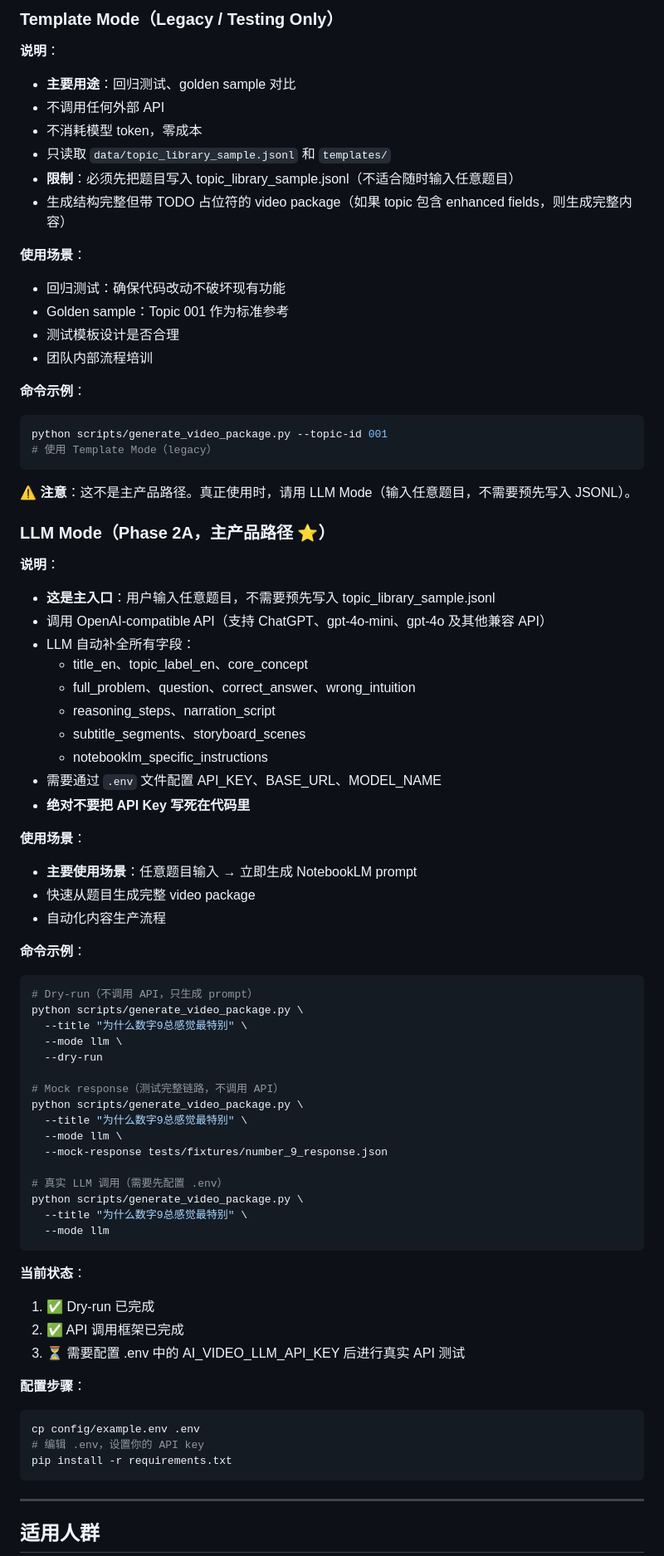
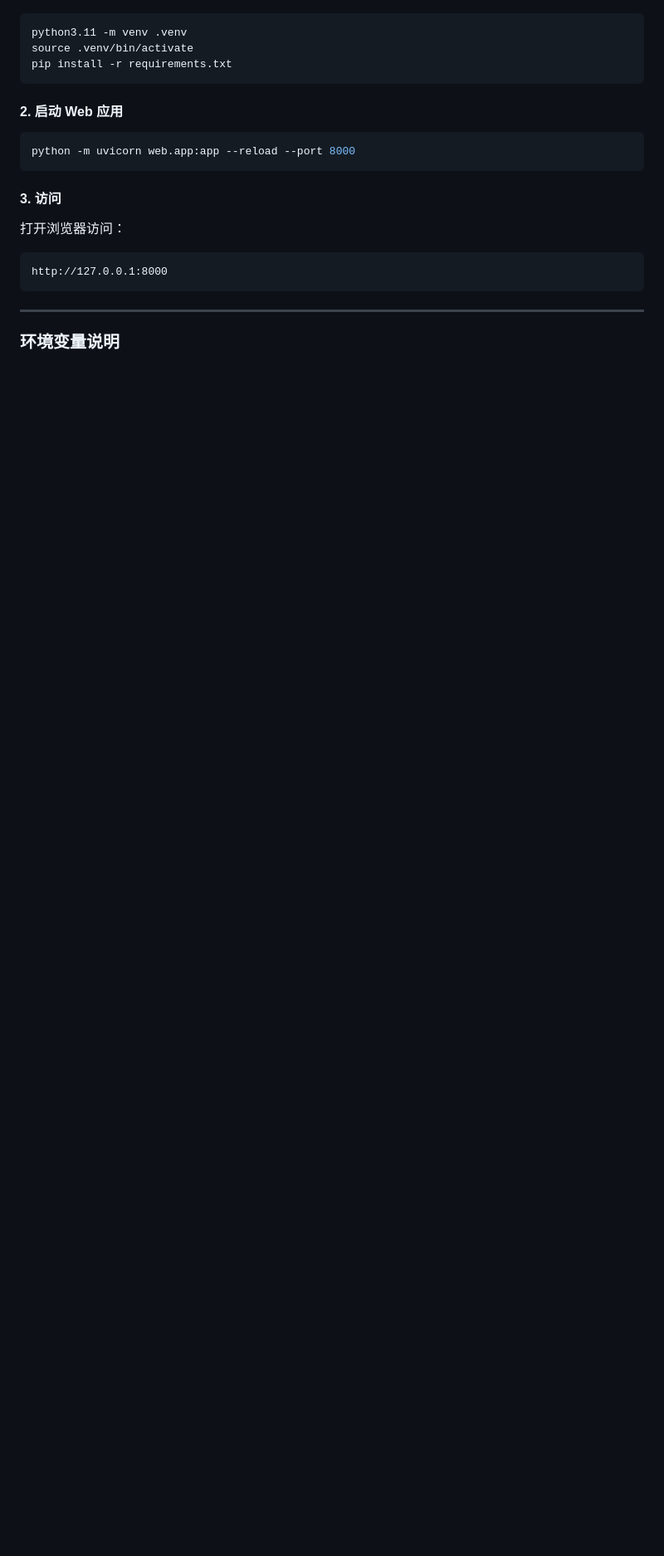
Before and after one commit to PrimPakkee/AI-Video-Generation, a Markdown page: README.md, the part around one of its changes. Shown at 83% size. Rendered like a GitHub page; blank space fills up the shorter version.

````diff
--- a/README.md
+++ b/README.md
@@ -217,78 +149,25 @@ python scripts/generate_video_package.py --topic-id 001 --overwrite
 
-### Template Mode（Legacy / Testing Only）
-**说明**：
-- **主要用途**：回归测试、golden sample 对比
-- 不调用任何外部 API
-- 不消耗模型 token，零成本
-- 只读取 `data/topic_library_sample.jsonl` 和 `templates/`
-- **限制**：必须先把题目写入 topic_library_sample.jsonl（不适合随时输入任意题目）
-- 生成结构完整但带 TODO 占位符的 video package（如果 topic 包含 enhanced fields，则生成完整内容）
-
-**使用场景**：
-- 回归测试：确保代码改动不破坏现有功能
-- Golden sample：Topic 001 作为标准参考
-- 测试模板设计是否合理
-- 团队内部流程培训
-
-**命令示例**：
 ```bash
-python scripts/generate_video_package.py --topic-id 001
-# 使用 Template Mode（legacy）
+python3.11 -m venv .venv
+source .venv/bin/activate
+pip install -r requirements.txt
 ```
 
-**⚠️ 注意**：这不是主产品路径。真正使用时，请用 LLM Mode（输入任意题目，不需要预先写入 JSONL）。
+#### 2. 启动 Web 应用
 
-### LLM Mode（Phase 2A，**主产品路径** ⭐）
-**说明**：
-- **这是主入口**：用户输入任意题目，不需要预先写入 topic_library_sample.jsonl
-- 调用 OpenAI-compatible API（支持 ChatGPT、gpt-4o-mini、gpt-4o 及其他兼容 API）
-- LLM 自动补全所有字段：
-  - title_en、topic_label_en、core_concept
-  - full_problem、question、correct_answer、wrong_intuition
-  - reasoning_steps、narration_script
-  - subtitle_segments、storyboard_scenes
-  - notebooklm_specific_instructions
-- 需要通过 `.env` 文件配置 API_KEY、BASE_URL、MODEL_NAME
-- **绝对不要把 API Key 写死在代码里**
-
-**使用场景**：
-- **主要使用场景**：任意题目输入 → 立即生成 NotebookLM prompt
-- 快速从题目生成完整 video package
-- 自动化内容生产流程
-
-**命令示例**：
 ```bash
-# Dry-run（不调用 API，只生成 prompt）
-python scripts/generate_video_package.py \
-  --title "为什么数字9总感觉最特别" \
-  --mode llm \
-  --dry-run
-
-# Mock response（测试完整链路，不调用 API）
-python scripts/generate_video_package.py \
-  --title "为什么数字9总感觉最特别" \
-  --mode llm \
-  --mock-response tests/fixtures/number_9_response.json
-
-# 真实 LLM 调用（需要先配置 .env）
-python scripts/generate_video_package.py \
-  --title "为什么数字9总感觉最特别" \
-  --mode llm
+python -m uvicorn web.app:app --reload --port 8000
 ```
 
-**当前状态**：
-1. ✅ Dry-run 已完成
-2. ✅ API 调用框架已完成
-3. ⏳ 需要配置 .env 中的 AI_VIDEO_LLM_API_KEY 后进行真实 API 测试
+#### 3. 访问
 
-**配置步骤**：
-```bash
-cp config/example.env .env
-# 编辑 .env，设置你的 API key
-pip install -r requirements.txt
+打开浏览器访问：
+
+```
+http://127.0.0.1:8000
 ```
 
 ---
 
-## 适用人群
+### 环境变量说明
 
````
Also changed, not shown: other parts of README.md (+245 -209 lines), CHANGELOG.md (added, +21 -0 lines).
